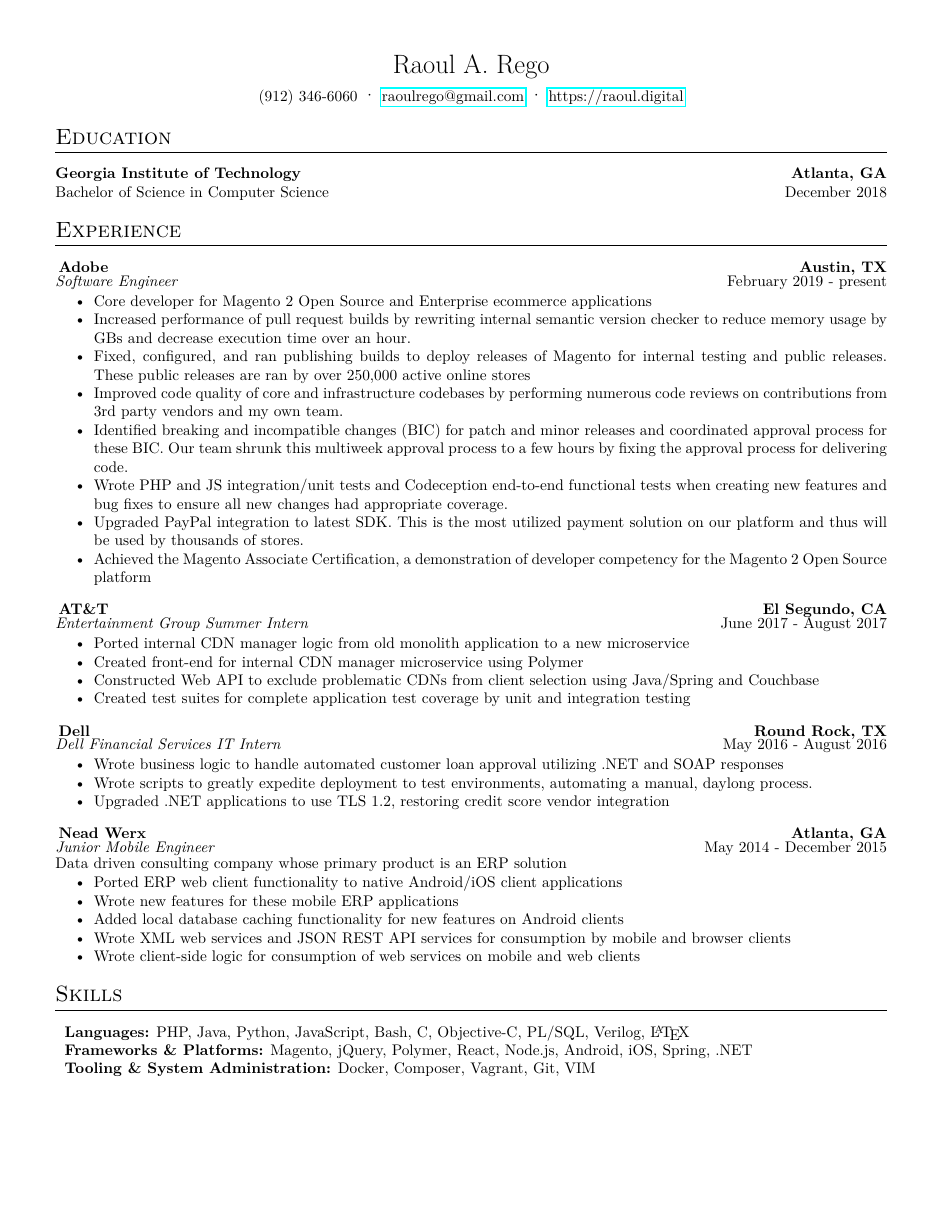
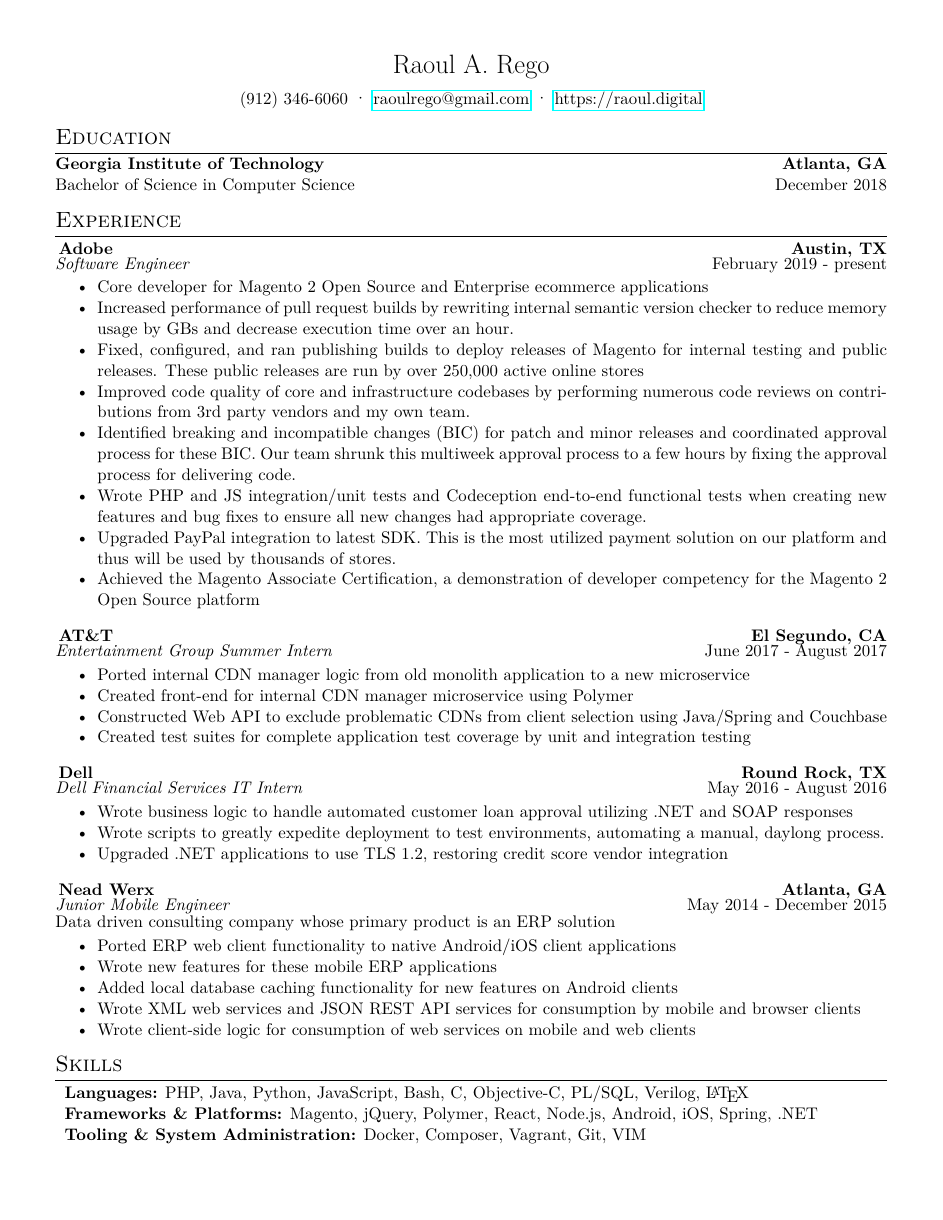
Before and after one commit to Rrego6/resume, a LaTeX CV (RegoResume.tex, which reads resume.cls): the whole page. Compiled offline with pdfLaTeX.

Commit message:
Fixed formatting. Fixed tense

```diff
--- a/RegoResume.tex
+++ b/RegoResume.tex
@@ -21,7 +21,7 @@
 \begin{myitemize}
 	\item Core developer for Magento 2 Open Source and Enterprise ecommerce applications
 	\item Increased performance of pull request builds by rewriting internal semantic version checker to reduce memory usage by GBs and decrease execution time over an hour.
-	\item Fixed, configured, and ran publishing builds to deploy releases of Magento for internal testing and public releases. These public releases are ran by over 250,000 active online stores
+	\item Fixed, configured, and ran publishing builds to deploy releases of Magento for internal testing and public releases. These public releases are run by over 250,000 active online stores
 	\item Improved code quality of core and infrastructure codebases by performing numerous code reviews on contributions from 3rd party vendors and my own team.
 	\item Identified breaking and incompatible changes (BIC) for patch and minor releases and coordinated approval process for these BIC. Our team shrunk this multiweek approval process to a few hours by fixing the approval process for delivering code.
 	\item Wrote PHP and JS integration/unit tests and Codeception end-to-end functional tests when creating new features and bug fixes to ensure all new changes had appropriate coverage.
--- a/resume.cls
+++ b/resume.cls
@@ -1,4 +1,4 @@
-\LoadClass[10pt]{article}
+\LoadClass[11pt]{article}
 % \NeedsTeXFormat{LaTeX2e}
 \pagenumbering{gobble}
 
@@ -21,7 +21,7 @@
   {}                           % Can be used to insert code before the heading
 [\titlerule] % Inserts a horizontal line after the heading
 
-\titlespacing\section{0em}{1em}{1em}
+\titlespacing\section{0em}{8px}{3px}
 
 \titlespacing\subsection{2pt}{\parskip}{-\parskip}
 \titleformat*{\subsection}{\bfseries}
```
Also changed, not shown: RegoResume.pdf.
